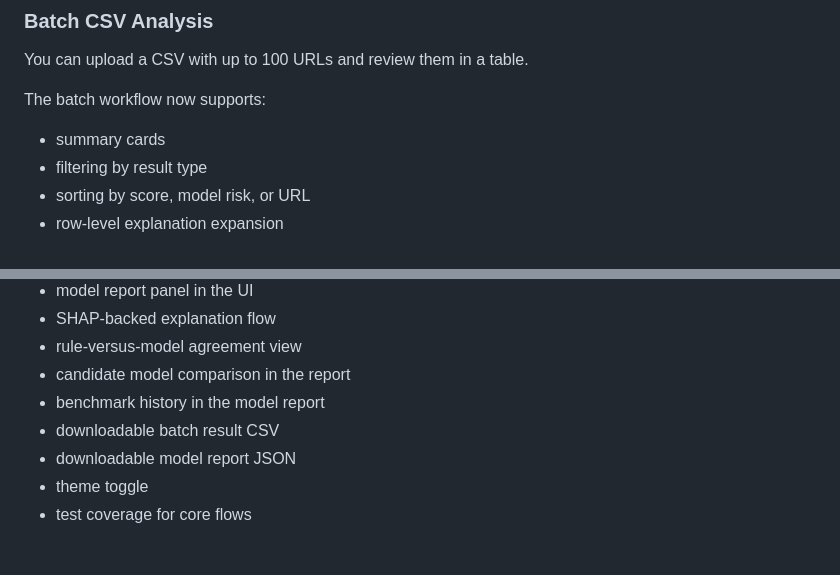
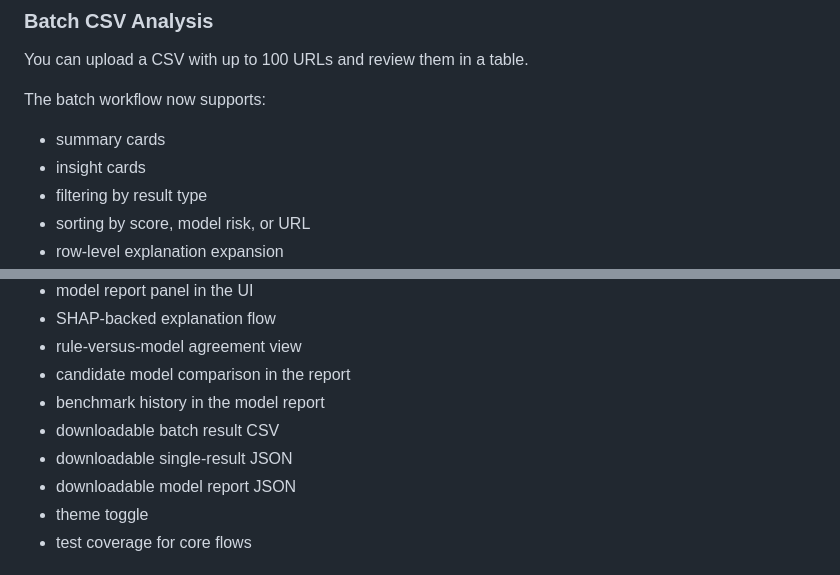
Before and after one commit to anisadsouza/nexus-sentinel, a Markdown page: README.md, 2 parts joined by grey strips. Rendered like a GitHub page.

```diff
--- a/README.md
+++ b/README.md
@@ -40,6 +40,7 @@ You can upload a CSV with up to 100 URLs and review them in a table.
 The batch workflow now supports:
 
 - summary cards
+- insight cards
 - filtering by result type
 - sorting by score, model risk, or URL
 - row-level explanation expansion
@@ -168,6 +169,7 @@ NexusSentinel/
 - candidate model comparison in the report
 - benchmark history in the model report
 - downloadable batch result CSV
+- downloadable single-result JSON
 - downloadable model report JSON
 - theme toggle
 - test coverage for core flows
```
